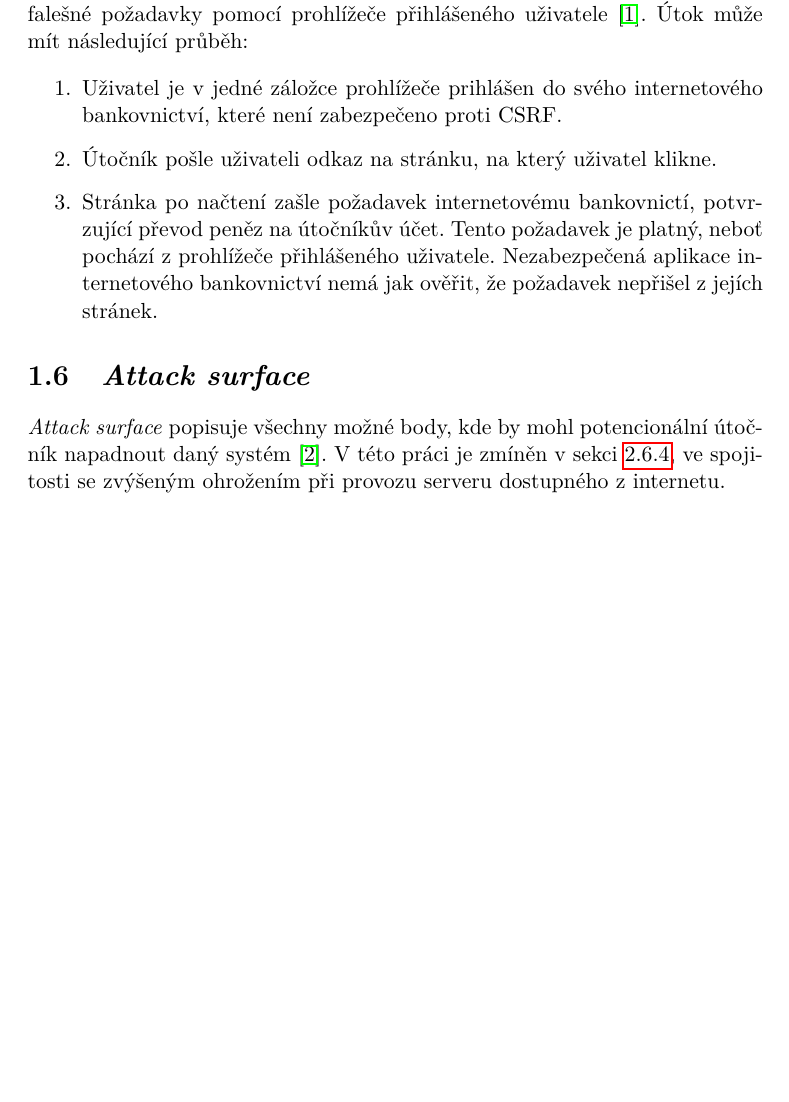
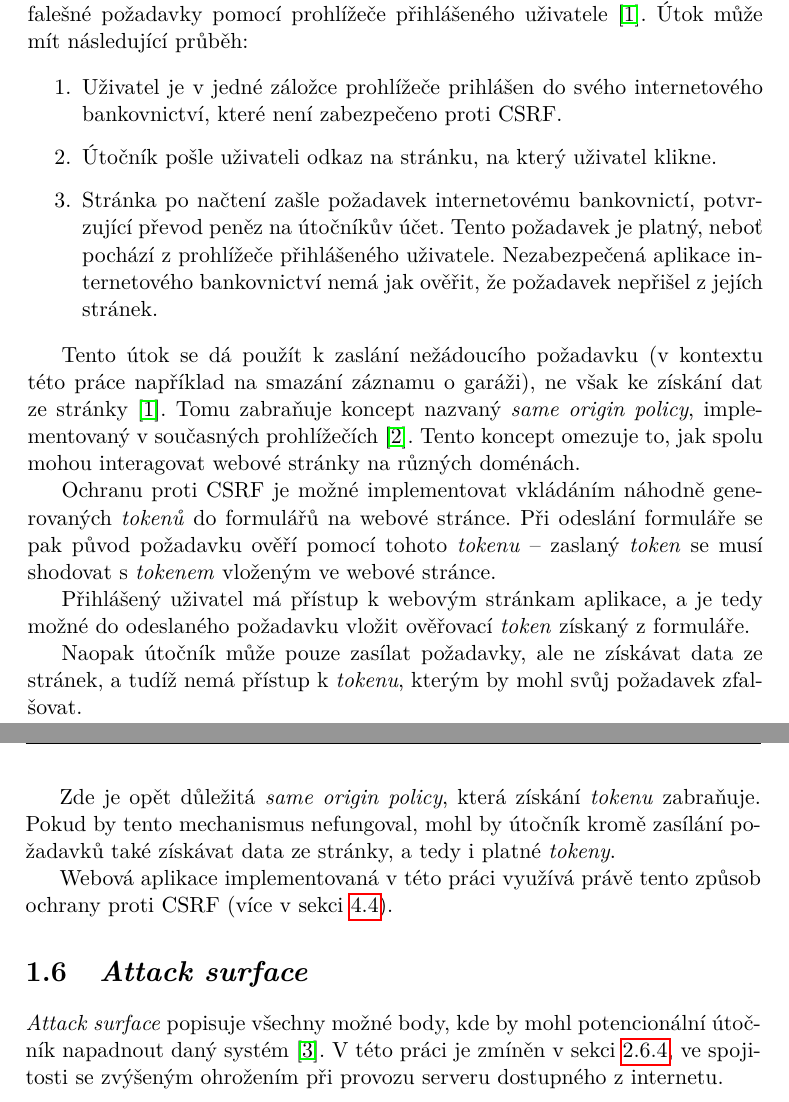
Before and after one commit to ggljzr/mi-dip, a LaTeX thesis (DP_Cervenka_Ondrej_2018.tex, which reads chapters/teorie.tex): part of page 20 of 89 before the commit and two parts of pages 20 and 21 of 89 after it, the two joined at a grey line, cut so that both start at the same text, the shorter picture padded with empty space. Compiled offline with pdfLaTeX.

Commit message:
finished csrf section, source for same origin policy

```diff
--- a/chapters/teorie.tex
+++ b/chapters/teorie.tex
@@ -49,9 +48,17 @@ CSRF je forma útoku na webovou aplikaci, při kterém může útočník odeslí
     \item Stránka po načtení zašle požadavek internetovému bankovnictí, potvrzující převod peněz na útočníkův účet. Tento požadavek je platný, neboť pochází z~prohlížeče přihlášeného uživatele. Nezabezpečená aplikace internetového bankovnictví nemá jak ověřit, že požadavek nepřišel z~jejích stránek.
 \end{enumerate}
 
-% napsat ze muzem jen posilat data, ne je ziskavat -- same origin policy zminit
+Tento útok se dá použít k~zaslání nežádoucího požadavku (v~kontextu této práce například na smazání záznamu o~garáži), ne však ke získání dat ze stránky \cite{csrf_owasp}. Tomu zabraňuje koncept nazvaný \textit{same origin policy}, implementovaný v~současných prohlížečích \cite{sec_handbook}. Tento koncept omezuje to, jak spolu mohou interagovat webové stránky na různých doménách.
 
-% napsat strucne ze ochranu proti csrf de udelat pomoci tech tokenu, tady este jednou zminit ze by to nefungovalo bez same origin policy, protoze by utocnikovi nic nebranilo ziskat z ty stranky ten csrf token
+Ochranu proti CSRF je možné implementovat vkládáním náhodně generovaných \textit{tokenů} do formulářů na webové stránce. Při odeslání formuláře se pak původ požadavku ověří pomocí tohoto \textit{tokenu} -- zaslaný \textit{token} se musí shodovat s~\textit{tokenem} vloženým ve webové stránce.
+
+Přihlášený uživatel má přístup k~webovým stránkam aplikace, a je tedy možné do odeslaného požadavku vložit ověřovací \textit{token} získaný z~formuláře.
+
+Naopak útočník může pouze zasílat požadavky, ale ne získávat data ze stránek, a tudíž nemá přístup k~\textit{tokenu}, kterým by mohl svůj požadavek zfalšovat.
+
+Zde je opět důležitá \textit{same origin policy}, která získání \textit{tokenu} zabraňuje. Pokud by tento mechanismus nefungoval, mohl by útočník kromě zasílání požadavků také získávat data ze stránky, a tedy i platné \textit{tokeny}.
+
+Webová aplikace implementovaná v~této práci využívá právě tento způsob ochrany proti CSRF (více v~sekci \ref{sec:im_controller}).
 
 \section{\textit{Attack surface}}
 
```
Also changed, not shown: mybibliographyfile.bib (+8 -0 lines), chapters/teorie.tex (1 more changed lines).
